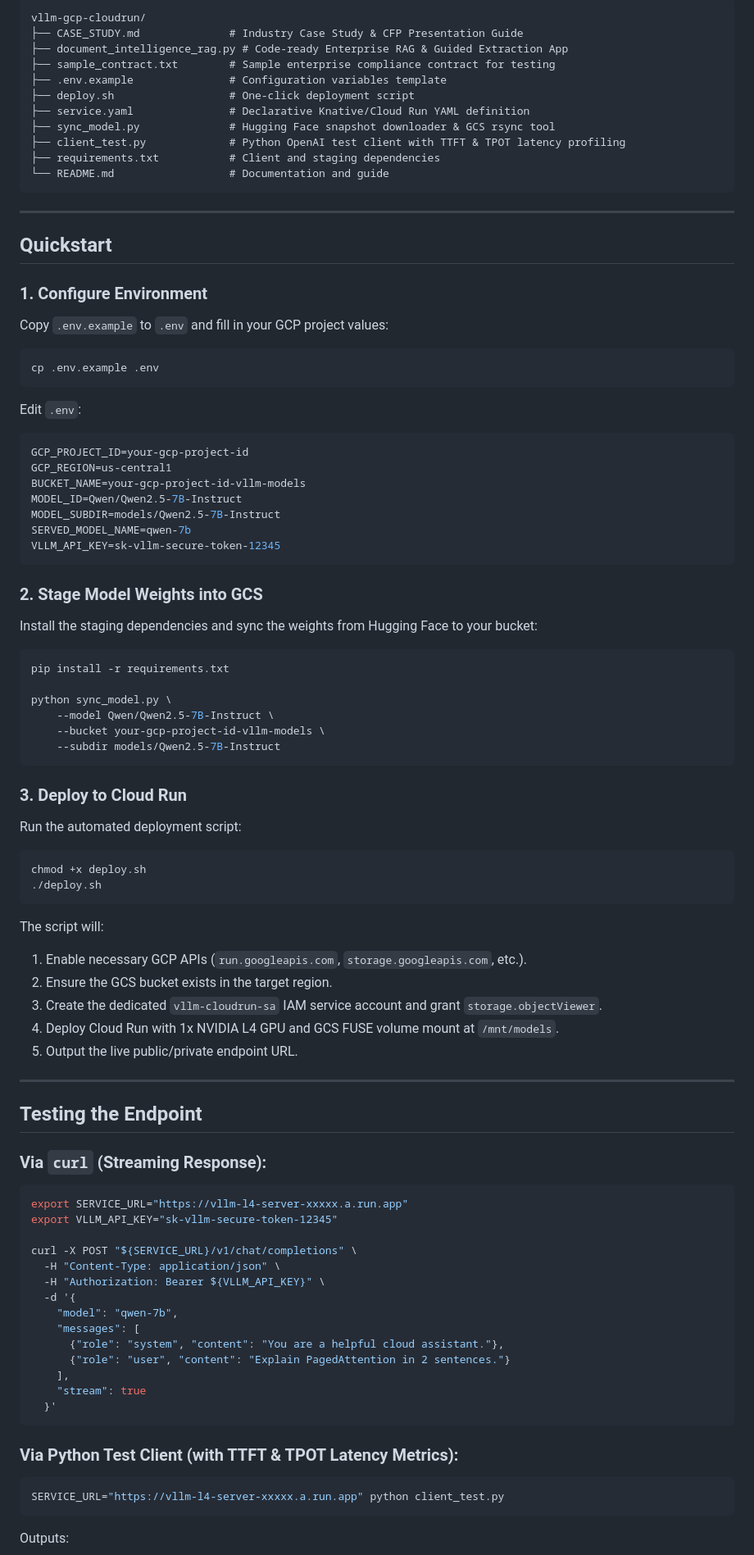
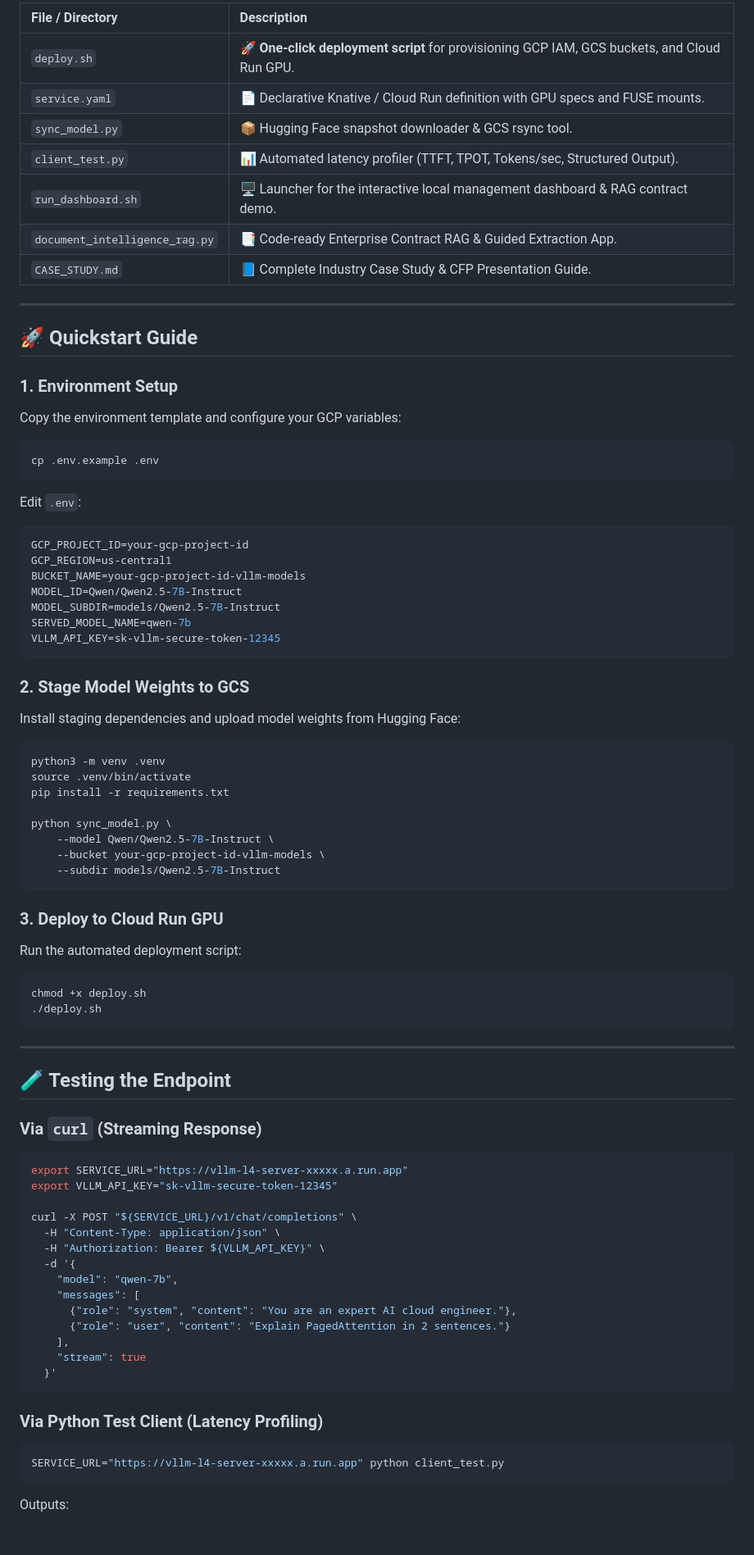
Before and after one commit to sanketbisne/vllm-gcp-cloudrun, a Markdown page: README.md, the part around one of its changes. Shown at 82% size. GitHub-like rendering; blank space fills up the shorter version.

````diff
--- a/README.md
+++ b/README.md
@@ -24,27 +55,24 @@ This project provides a complete infrastructure-as-code and deployment automatio
 
-```
-vllm-gcp-cloudrun/
-├── CASE_STUDY.md              # Industry Case Study & CFP Presentation Guide
-├── document_intelligence_rag.py # Code-ready Enterprise RAG & Guided Extraction App
-├── sample_contract.txt        # Sample enterprise compliance contract for testing
-├── .env.example               # Configuration variables template
-├── deploy.sh                  # One-click deployment script
-├── service.yaml               # Declarative Knative/Cloud Run YAML definition
-├── sync_model.py              # Hugging Face snapshot downloader & GCS rsync tool
-├── client_test.py             # Python OpenAI test client with TTFT & TPOT latency profiling
-├── requirements.txt           # Client and staging dependencies
-└── README.md                  # Documentation and guide
-```
+| File / Directory | Description |
+| :--- | :--- |
+| `deploy.sh` | 🚀 **One-click deployment script** for provisioning GCP IAM, GCS buckets, and Cloud Run GPU. |
+| `service.yaml` | 📄 Declarative Knative / Cloud Run definition with GPU specs and FUSE mounts. |
+| `sync_model.py` | 📦 Hugging Face snapshot downloader & GCS rsync tool. |
+| `client_test.py` | 📊 Automated latency profiler (TTFT, TPOT, Tokens/sec, Structured Output). |
+| `run_dashboard.sh` | 🖥️ Launcher for the interactive local management dashboard & RAG contract demo. |
+| `document_intelligence_rag.py` | 📑 Code-ready Enterprise Contract RAG & Guided Extraction App. |
+| `CASE_STUDY.md` | 📘 Complete Industry Case Study & CFP Presentation Guide. |
 
 ---
 
-## Quickstart
+## 🚀 Quickstart Guide
 
-### 1. Configure Environment
-Copy `.env.example` to `.env` and fill in your GCP project values:
+### 1. Environment Setup
+Copy the environment template and configure your GCP variables:
 ```bash
 cp .env.example .env
 ```
+
 Edit `.env`:
 ```ini
 GCP_PROJECT_ID=your-gcp-project-id
@@ -56,9 +84,11 @@ SERVED_MODEL_NAME=qwen-7b
 VLLM_API_KEY=sk-vllm-secure-token-12345
 ```
 
-### 2. Stage Model Weights into GCS
-Install the staging dependencies and sync the weights from Hugging Face to your bucket:
+### 2. Stage Model Weights to GCS
+Install staging dependencies and upload model weights from Hugging Face:
 ```bash
+python3 -m venv .venv
+source .venv/bin/activate
 pip install -r requirements.txt
 
 python sync_model.py \
@@ -67,25 +97,18 @@ python sync_model.py \
     --subdir models/Qwen2.5-7B-Instruct
 ```
 
-### 3. Deploy to Cloud Run
+### 3. Deploy to Cloud Run GPU
 Run the automated deployment script:
 ```bash
 chmod +x deploy.sh
 ./deploy.sh
 ```
 
-The script will:
-1. Enable necessary GCP APIs (`run.googleapis.com`, `storage.googleapis.com`, etc.).
-2. Ensure the GCS bucket exists in the target region.
-3. Create the dedicated `vllm-cloudrun-sa` IAM service account and grant `storage.objectViewer`.
-4. Deploy Cloud Run with 1x NVIDIA L4 GPU and GCS FUSE volume mount at `/mnt/models`.
-5. Output the live public/private endpoint URL.
-
 ---
 
-## Testing the Endpoint
+## 🧪 Testing the Endpoint
 
-### Via `curl` (Streaming Response):
+### Via `curl` (Streaming Response)
 ```bash
 export SERVICE_URL="https://vllm-l4-server-xxxxx.a.run.app"
 export VLLM_API_KEY="sk-vllm-secure-token-12345"
@@ -96,14 +119,14 @@ curl -X POST "${SERVICE_URL}/v1/chat/completions" \
   -d '{
     "model": "qwen-7b",
     "messages": [
-      {"role": "system", "content": "You are a helpful cloud assistant."},
+      {"role": "system", "content": "You are an expert AI cloud engineer."},
       {"role": "user", "content": "Explain PagedAttention in 2 sentences."}
     ],
     "stream": true
   }'
 ```
 
-### Via Python Test Client (with TTFT & TPOT Latency Metrics):
+### Via Python Test Client (Latency Profiling)
 ```bash
 SERVICE_URL="https://vllm-l4-server-xxxxx.a.run.app" python client_test.py
 ```
````
Also changed, not shown: other parts of README.md (+68 -18 lines), assets/banner.jpg (added).
